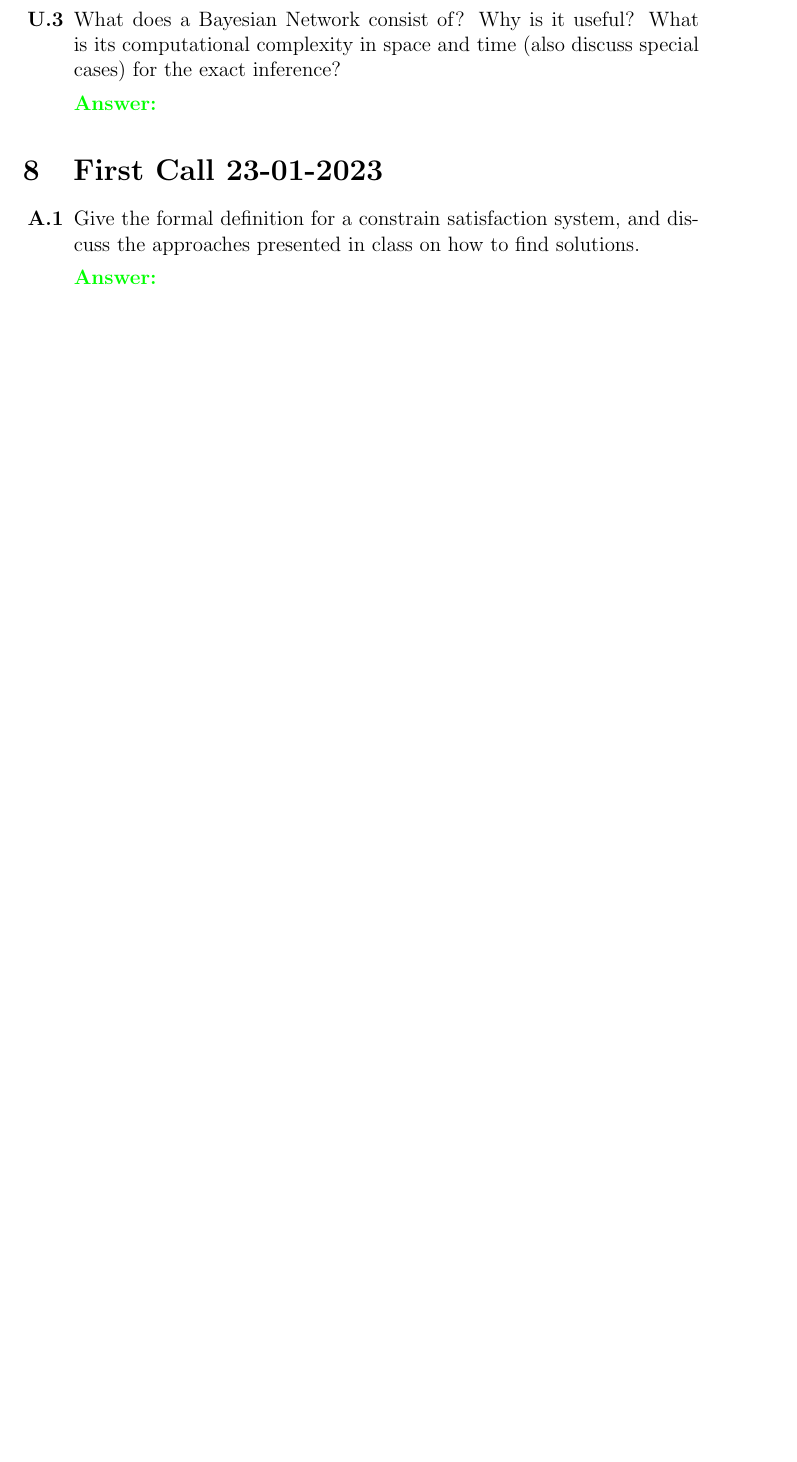
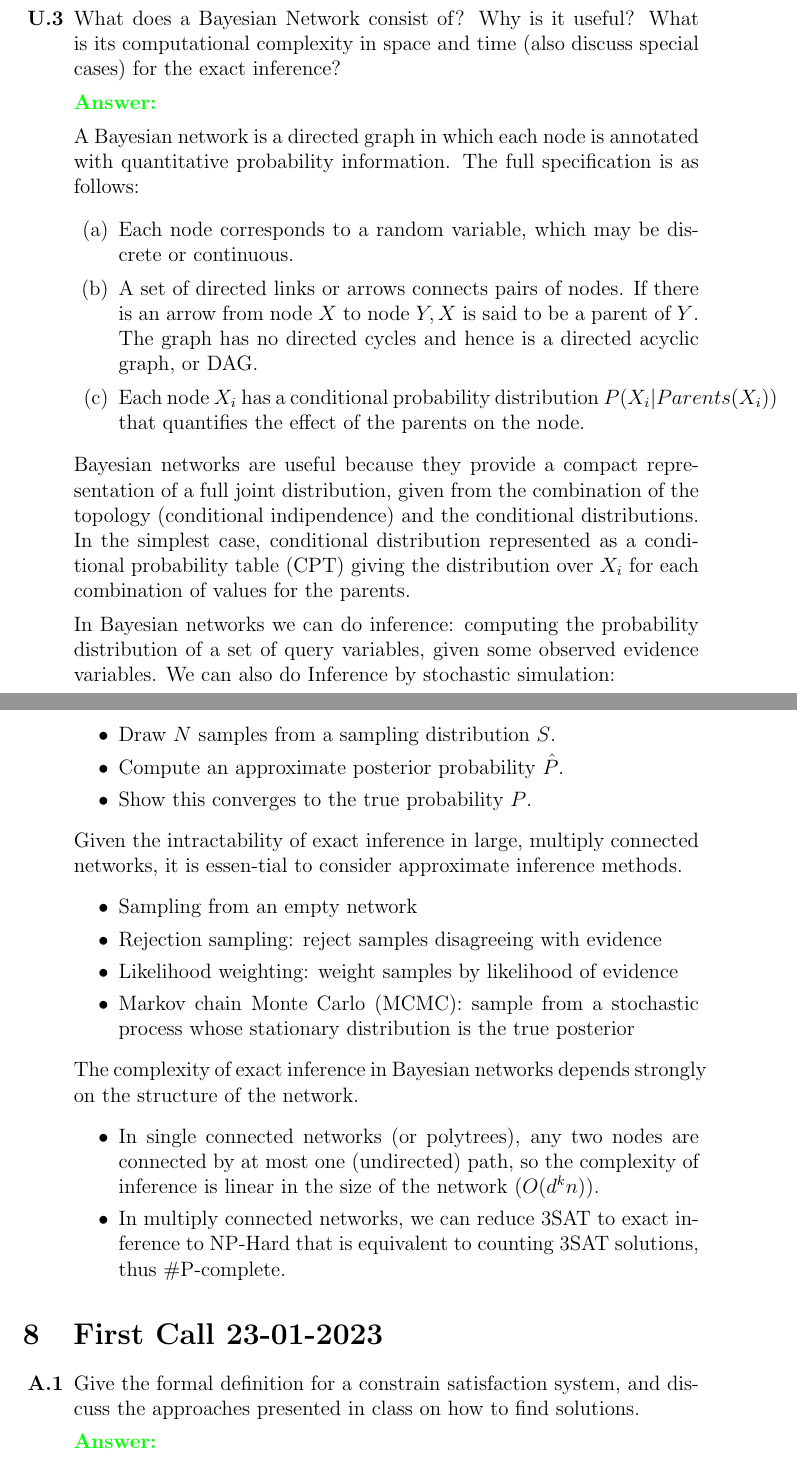
Before and after one commit to marco-bernardi/AI-UniPD, a LaTeX document (question.tex): part of page 25 of 26 before the commit and two parts of pages 26 and 27 of 29 after it, the two joined at a grey line, cut so that both start at the same text, the shorter picture padded with empty space. Compiled offline with pdfLaTeX.

Commit message:
Add Bayesian

```diff
--- a/question.tex
+++ b/question.tex
@@ -1,10 +1,10 @@
 % BASIC START FOR TEX DOCUMENT with chapter
 
 \documentclass[12pt]{article}
-\usepackage{amsmath,amssymb,amsthm,amsfonts}
+\usepackage{amsmath,amssymb}
 \usepackage{color}
 \usepackage{enumitem}
-\usepackage{caption}
+\usepackage{hyperref}
 
 % MAKE TITLE AND AUTHOR
 \title{AI Questions \& Answers}
@@ -822,6 +868,43 @@ Decision under uncertainty $\Rightarrow$ Decision theory = Probability theory +
 
     \textcolor{green}{\textbf{Answer:}}
 
+    A Bayesian network is a directed graph in which each node is annotated with quantitative probability information.
+    The full specification is as follows:
+    \begin{enumerate}
+        \item Each node corresponds to a random variable, which may be discrete or continuous.
+        \item A set of directed links or arrows connects pairs of nodes.
+        If there is an arrow from node $X$ to node $Y,X$ is said to be a parent of $Y$.
+        The graph has no directed cycles and hence is a directed acyclic graph, or DAG.
+        \item Each node $X_i$ has a conditional probability distribution $P(X_i|Parents(X_i))$ that quantifies the effect of the parents on the node.
+    \end{enumerate}
+
+    Bayesian networks are useful because they provide a compact representation of a full joint distribution,
+    given from the combination of the topology (conditional indipendence) and the conditional distributions.
+    In the simplest case, conditional distribution represented as a conditional probability table (CPT) giving the distribution over $X_i$ for each combination of values for the parents.
+
+    In Bayesian networks we can do inference: computing the probability distribution of a set of query variables, given some observed evidence variables.
+    We can also do Inference by stochastic simulation:
+    \begin{itemize}
+        \item Draw $N$ samples from a sampling distribution $S$.
+        \item Compute an approximate posterior probability $\hat{P}$.
+        \item Show this converges to the true probability $P$.
+    \end{itemize}
+
+    Given the intractability of exact inference in large, multiply connected networks, it is essen-tial to consider approximate inference methods.
+    \begin{itemize}
+        \item Sampling from an empty network
+        \item Rejection sampling: reject samples disagreeing with evidence
+        \item Likelihood weighting: weight samples by likelihood of evidence
+        \item Markov chain Monte Carlo (MCMC): sample from a stochastic process whose stationary distribution is the true posterior
+    \end{itemize}
+
+    The complexity of exact inference in Bayesian networks depends strongly on the structure of the network.
+    \begin{itemize}
+        \item In single connected networks (or polytrees), any two nodes are connected by at most one (undirected) path,
+        so the complexity of inference is linear in the size of the network ($O(d^kn)$).
+        \item In multiply connected networks, we can reduce 3SAT to exact inference to NP-Hard that is equivalent to
+        counting 3SAT solutions, thus \#P-complete.
+    \end{itemize}
 \end{enumerate}
 
 \section{First Call 23-01-2023}
```
Also changed, not shown: question.pdf, question.tex (48 more changed lines), 1 other file.
